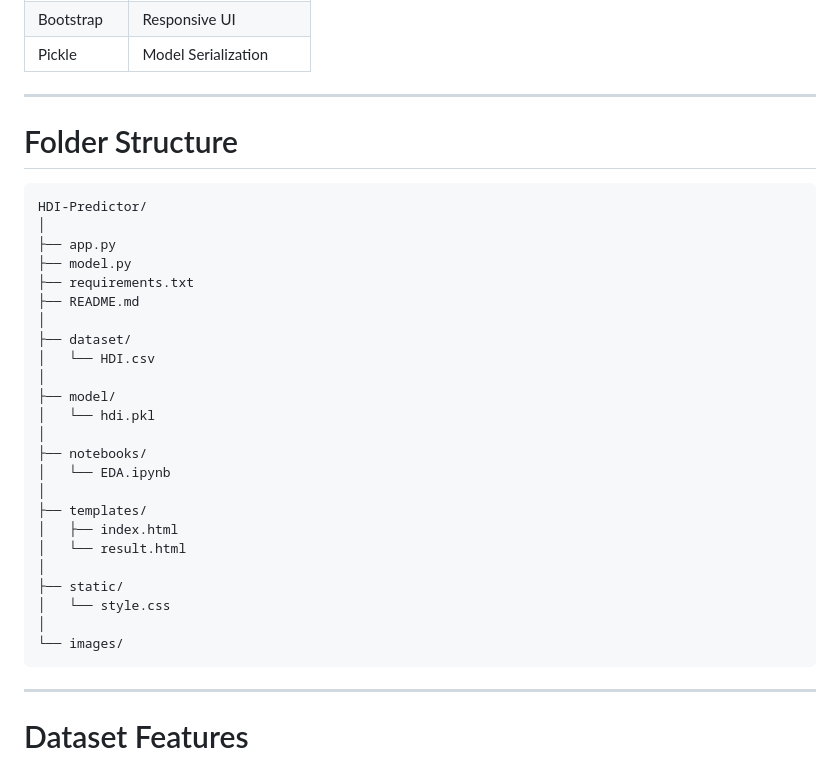
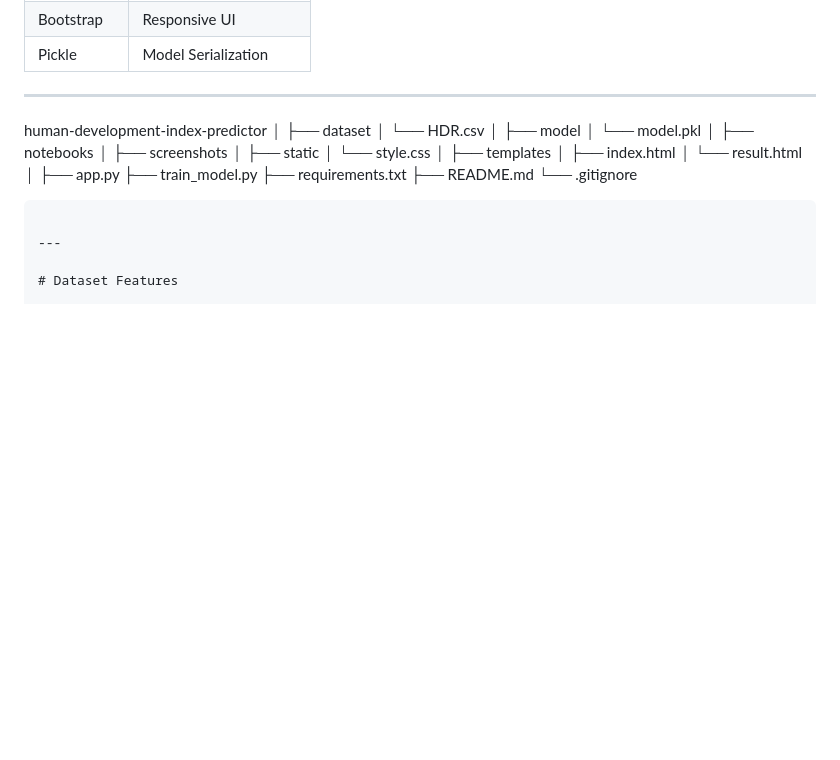
Before and after one commit to nazeer-ahmad-web/human-development-index-predictor, a Markdown page: README.md, the part around the change. GitHub-like rendering; blank space fills up the shorter version.

````diff
--- a/README.md
+++ b/README.md
@@ -100,33 +100,30 @@ Display Results
 
 ---
 
-# Folder Structure
-
-```
-HDI-Predictor/
+human-development-index-predictor
 │
-├── app.py
-├── model.py
-├── requirements.txt
-├── README.md
+├── dataset
+│   └── HDR.csv
 │
-├── dataset/
-│   └── HDI.csv
+├── model
+│   └── model.pkl
 │
-├── model/
-│   └── hdi.pkl
+├── notebooks
 │
-├── notebooks/
-│   └── EDA.ipynb
+├── screenshots
 │
-├── templates/
+├── static
+│   └── style.css
+│
+├── templates
 │   ├── index.html
 │   └── result.html
 │
-├── static/
-│   └── style.css
-│
-└── images/
+├── app.py
+├── train_model.py
+├── requirements.txt
+├── README.md
+└── .gitignore
 ```
 
 ---
````
